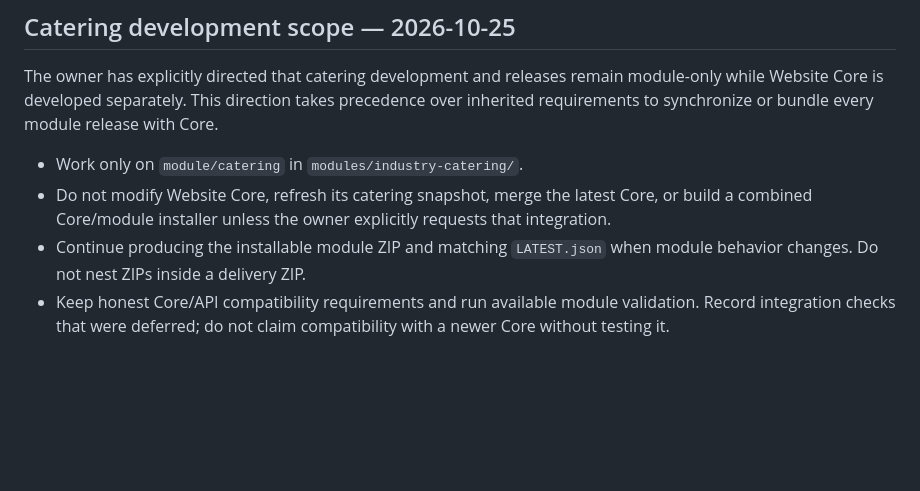
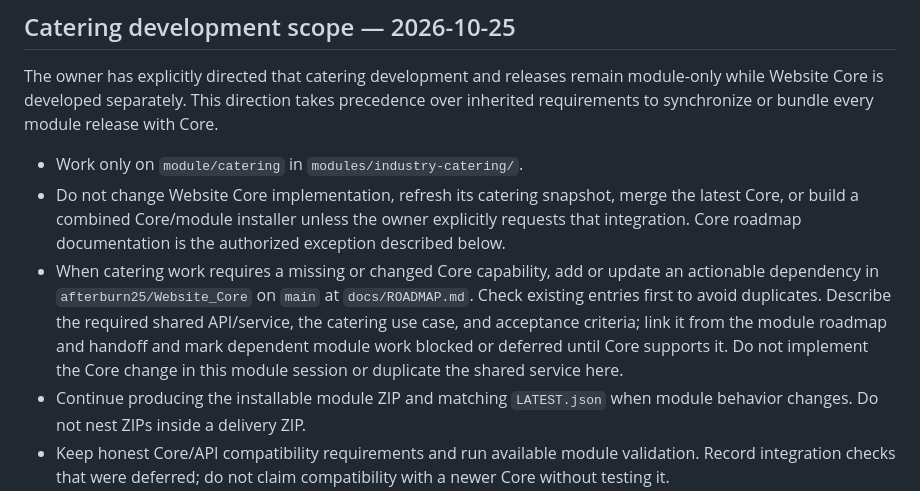
Before and after one commit to afterburn25/Core_Mods, a Markdown page: modules/industry-catering/MODULE_RULES.md, the part around the change. Drawn GitHub-style; blank space fills up the shorter version.

Commit message:
docs(catering): track required shared capabilities in Core roadmap

```diff
--- a/modules/industry-catering/MODULE_RULES.md
+++ b/modules/industry-catering/MODULE_RULES.md
@@ -15,9 +15,17 @@ precedence over inherited requirements to synchronize or bundle every module
 release with Core.
 
 - Work only on `module/catering` in `modules/industry-catering/`.
-- Do not modify Website Core, refresh its catering snapshot, merge the latest
-  Core, or build a combined Core/module installer unless the owner explicitly
-  requests that integration.
+- Do not change Website Core implementation, refresh its catering snapshot,
+  merge the latest Core, or build a combined Core/module installer unless the
+  owner explicitly requests that integration. Core roadmap documentation is
+  the authorized exception described below.
+- When catering work requires a missing or changed Core capability, add or
+  update an actionable dependency in `afterburn25/Website_Core` on `main` at
+  `docs/ROADMAP.md`. Check existing entries first to avoid duplicates. Describe
+  the required shared API/service, the catering use case, and acceptance
+  criteria; link it from the module roadmap and handoff and mark dependent
+  module work blocked or deferred until Core supports it. Do not implement the
+  Core change in this module session or duplicate the shared service here.
 - Continue producing the installable module ZIP and matching `LATEST.json`
   when module behavior changes. Do not nest ZIPs inside a delivery ZIP.
 - Keep honest Core/API compatibility requirements and run available module
```
